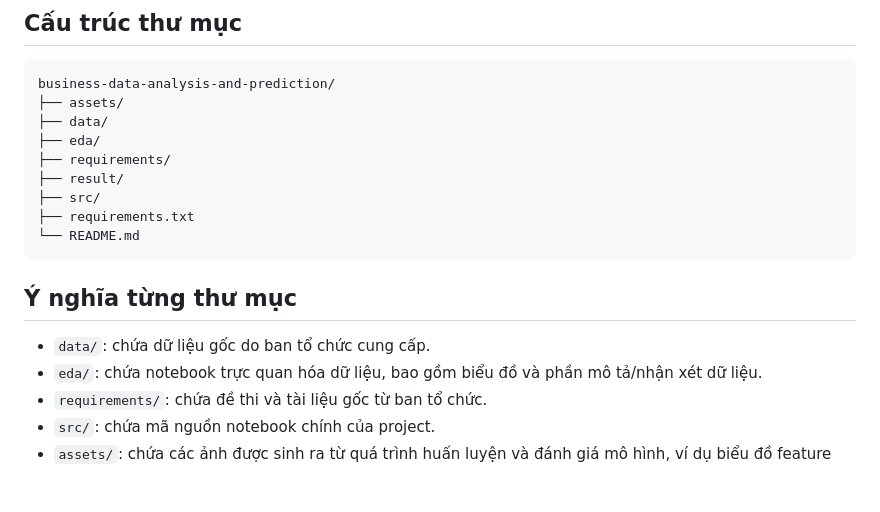
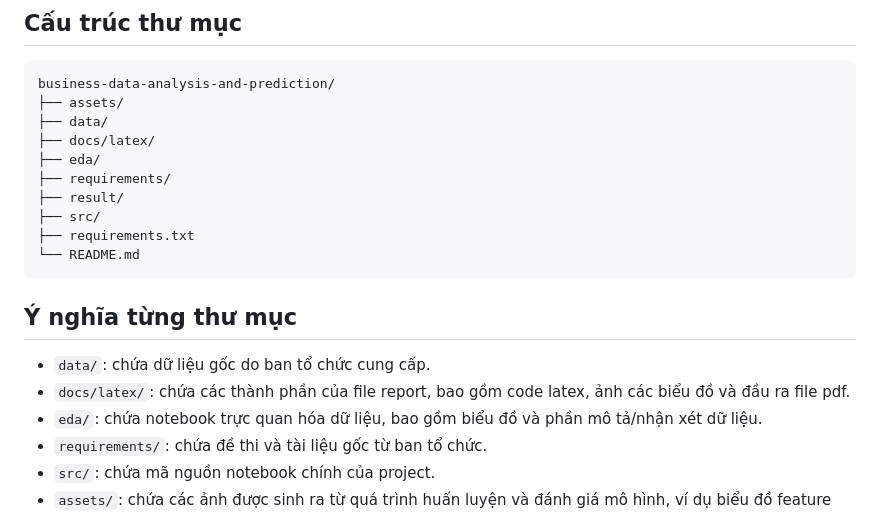
Before and after one commit to nganhuongg/business-data-analysis-and-prediction, a Markdown page: README.md, the part around the change. Drawn GitHub-style; blank space fills up the shorter version.

Commit message:
Update README to include 'docs/latex/' directory
Added documentation for the new 'docs/latex/' directory and its purpose.

```diff
--- a/README.md
+++ b/README.md
@@ -10,6 +10,7 @@ Project này dùng để phân tích dữ liệu kinh doanh và xây dựng mô
 business-data-analysis-and-prediction/
 ├── assets/
 ├── data/
+├── docs/latex/
 ├── eda/
 ├── requirements/
 ├── result/
@@ -21,6 +22,7 @@ business-data-analysis-and-prediction/
 ## Ý nghĩa từng thư mục
 
 - `data/`: chứa dữ liệu gốc do ban tổ chức cung cấp.
+- `docs/latex/`: chứa các thành phần của file report, bao gồm code latex, ảnh các biểu đồ và đầu ra file pdf.
 - `eda/`: chứa notebook trực quan hóa dữ liệu, bao gồm biểu đồ và phần mô tả/nhận xét dữ liệu.
 - `requirements/`: chứa đề thi và tài liệu gốc từ ban tổ chức.
 - `src/`: chứa mã nguồn notebook chính của project.
```
